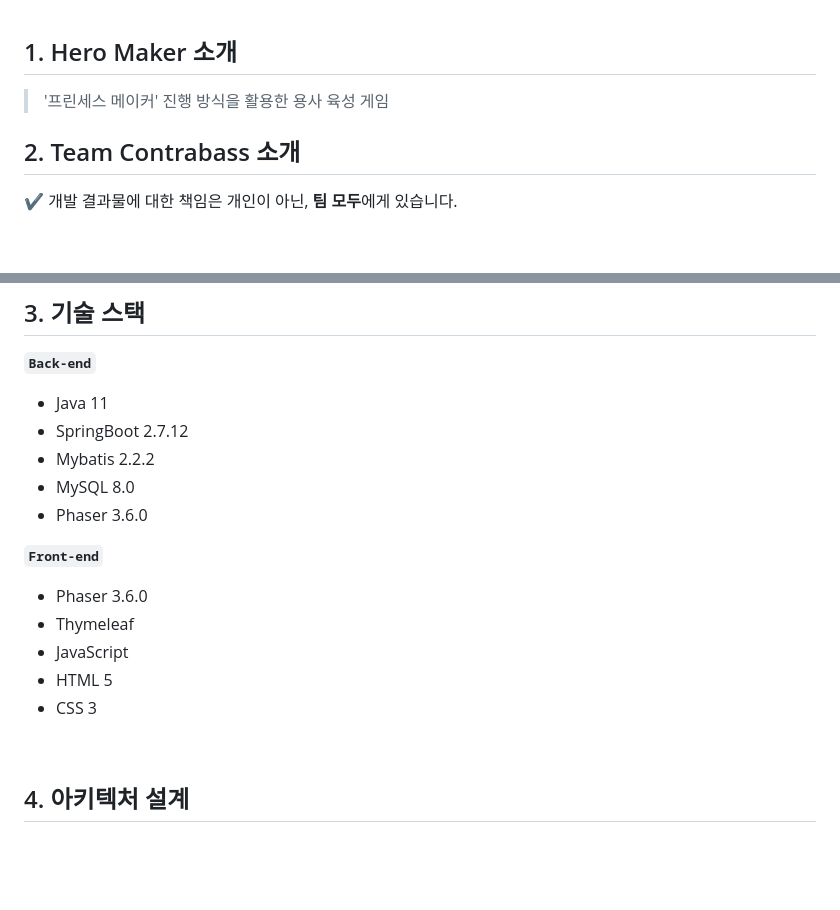
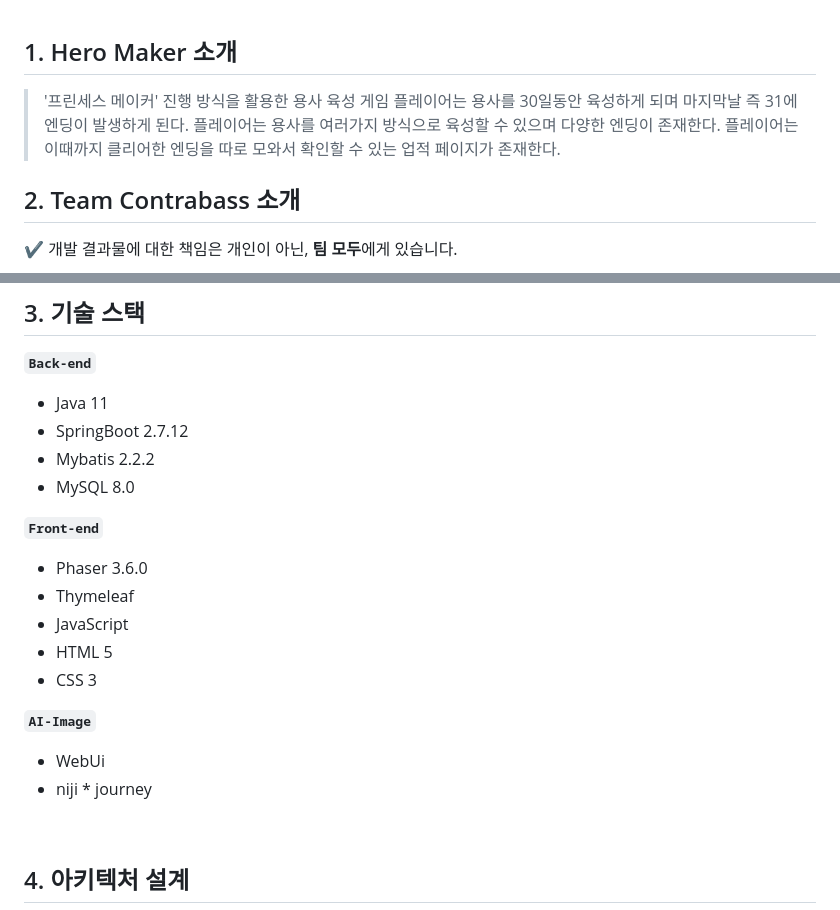
Before and after one commit to mtvs-2ndteam/hero-maker, a Markdown page: README.md, 2 parts joined by grey strips. Rendered like a GitHub page; blank space fills up the shorter version.

```diff
--- a/README.md
+++ b/README.md
@@ -11,6 +12,9 @@
 
 ## 1. Hero Maker 소개
 > '프린세스 메이커' 진행 방식을 활용한 용사 육성 게임
+> 플레이어는 용사를 30일동안 육성하게 되며 마지막날 즉 31에 엔딩이 발생하게 된다.
+> 플레이어는 용사를 여러가지 방식으로 육성할 수 있으며 다양한 엔딩이 존재한다.
+> 플레이어는 이때까지 클리어한 엔딩을 따로 모와서 확인할 수 있는 업적 페이지가 존재한다.
 
 
 ## 2. Team Contrabass 소개
@@ -41,7 +45,6 @@
 - SpringBoot 2.7.12
 - Mybatis 2.2.2
 - MySQL 8.0
-- Phaser 3.6.0
 
 **`Front-end`**
 - Phaser 3.6.0
@@ -49,6 +52,10 @@
 - JavaScript
 - HTML 5
 - CSS 3
+
+**`AI-Image`**
+- WebUi
+- niji * journey
 
 <br>
 
```
Also changed, not shown: other parts of README.md (+2 -1 lines).
